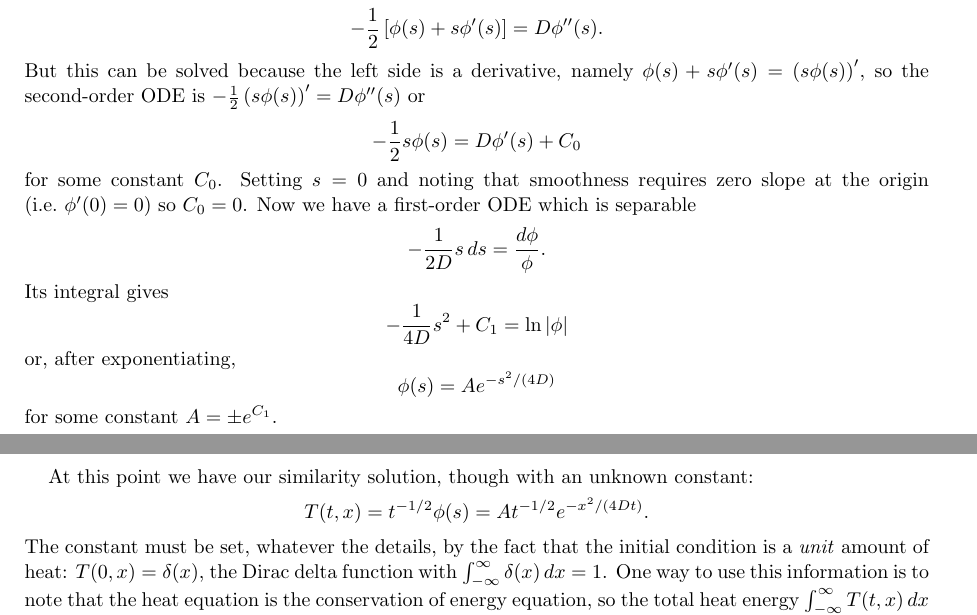
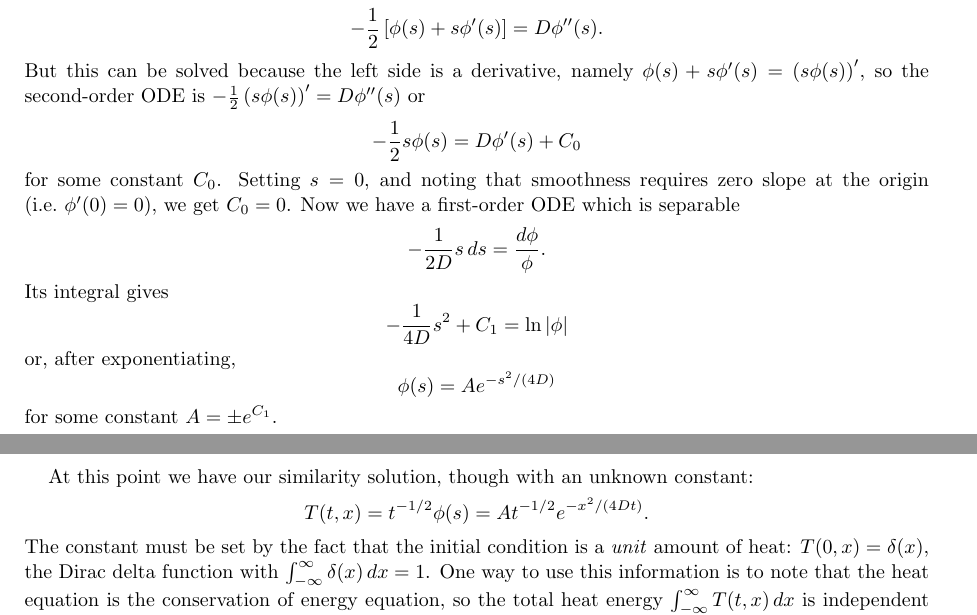
Before and after one commit to bueler/public-junk, a LaTeX paper (solns/southtirol.tex): two parts of pages 3 and 4 of 7, joined at a grey line, cut so that both start at the same text. Compiled offline with pdfLaTeX.

Commit message:
finalized version, including PDF for download

```diff
--- a/solns/southtirol.tex
+++ b/solns/southtirol.tex
@@ -162,7 +162,7 @@ Cancelling the common power of $t$ gives a second-order ODE in $s$ for $\phi(s)$
     $$- \frac{1}{2} \left[\phi(s) + s \phi'(s)\right] = D \phi''(s).$$
 But this can be solved because the left side is a derivative, namely $\phi(s) + s \phi'(s) = \left(s \phi(s)\right)'$, so the second-order ODE is $- \frac{1}{2} \left(s \phi(s)\right)' = D \phi''(s)$ or
     $$- \frac{1}{2} s \phi(s) = D \phi'(s) + C_0$$
-for some constant $C_0$.  Setting $s=0$ and noting that smoothness requires zero slope at the origin (i.e.~$\phi'(0)=0$) so $C_0=0$.  Now we have a first-order ODE which is separable
+for some constant $C_0$.  Setting $s=0$, and noting that smoothness requires zero slope at the origin (i.e.~$\phi'(0)=0$), we get $C_0=0$.  Now we have a first-order ODE which is separable
     $$- \frac{1}{2D} s \,ds = \frac{d\phi}{\phi}.$$
 Its integral gives
     $$- \frac{1}{4D} s^2 + C_1 = \ln|\phi|$$
@@ -172,7 +172,7 @@ for some constant $A = \pm e^{C_1}$.
 
 At this point we have our similarity solution, though with an unknown constant:
     $$T(t,x) = t^{-1/2} \phi(s) = A t^{-1/2} e^{- x^2/(4Dt)}.$$
-The constant must be set, whatever the details, by the fact that the initial condition is a \emph{unit} amount of heat: $T(0,x) = \delta(x)$, the Dirac delta function with $\int_{-\infty}^\infty \delta(x)\,dx = 1$.  One way to use this information is to note that the heat equation is the conservation of energy equation, so the total heat energy $\int_{-\infty}^\infty T(t,x)\,dx$ is independent of $t$.  Thus we can set $A$ by noting $T(1,x)$ has the same total energy as the initial amount of heat:
+The constant must be set by the fact that the initial condition is a \emph{unit} amount of heat: $T(0,x) = \delta(x)$, the Dirac delta function with $\int_{-\infty}^\infty \delta(x)\,dx = 1$.  One way to use this information is to note that the heat equation is the conservation of energy equation, so the total heat energy $\int_{-\infty}^\infty T(t,x)\,dx$ is independent of $t$.  Thus we can set $A$ by noting $T(1,x)$ has the same total energy as the initial amount of heat:
     $$\int_{-\infty}^\infty T(1,x)\,dx = \int_{-\infty}^\infty A e^{- x^2/(4D)}\,dx = 1.$$
 Recall, or use a reference to learn that, $\int_{-\infty}^\infty e^{- u^2}\,du = \sqrt{\pi}$.  It follows that
     $$1 = \int_{-\infty}^\infty A e^{- x^2/(4D)}\,dx = A \sqrt{4D} \int_{-\infty}^\infty e^{- u^2}\,du = A \sqrt{4\pi D}$$
```
Also changed, not shown: solns/sudtirol.pdf (added).
